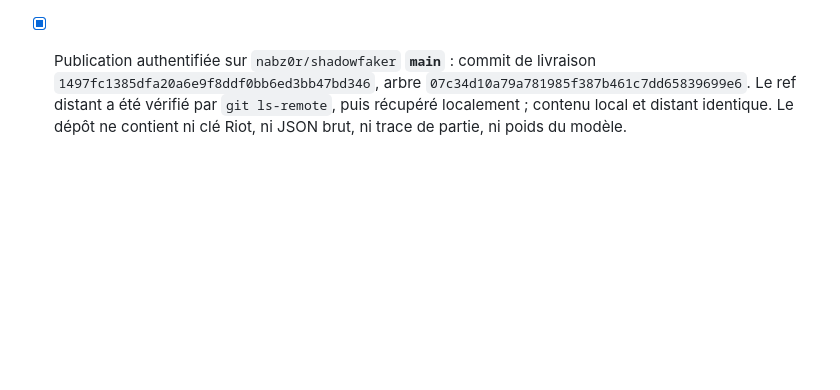
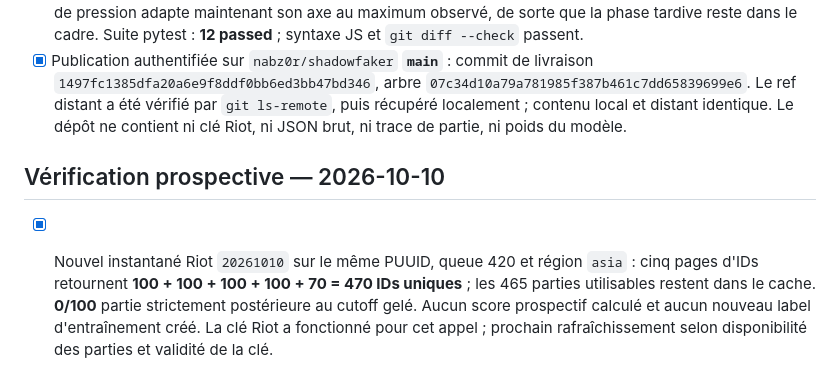
Before and after one commit to nabz0r/shadowfaker, a Markdown page: PROGRESS.md, the part around the change. Rendered like a GitHub page; blank space fills up the shorter version.

```diff
--- a/PROGRESS.md
+++ b/PROGRESS.md
@@ -260,3 +260,7 @@
 - [x] Frise persistante 0–39 min, utilisable au clavier et à la molette sur son curseur. Synchronisation dans les deux sens : atlas, surface 3D, tempo, pression, rejeu et repère du scénario synthétique. Légende globale et couche atlas colorée ; texte de provenance 46 parties test / 465 parties ranked / une seule partie rejouée. Les figures fixes et l'ancien modèle 16×16 sont signalés comme tels.
 - [x] QA réelle dans le navigateur : **40 positions consécutives** avec vérification DOM de la phase, du total 460/437/300, de la surface, de la pression et du tempo ; changement de phase depuis l'atlas et changement de minute depuis le rejeu vérifiés ; légendes FR/EN vérifiées. **0 erreur console**. Le graphique de pression adapte maintenant son axe au maximum observé, de sorte que la phase tardive reste dans le cadre. Suite pytest : **12 passed** ; syntaxe JS et `git diff --check` passent.
 - [x] Publication authentifiée sur `nabz0r/shadowfaker` **`main`** : commit de livraison `1497fc1385dfa20a6e9f8ddf0bb6ed3bb47bd346`, arbre `07c34d10a79a781985f387b461c7dd65839699e6`. Le ref distant a été vérifié par `git ls-remote`, puis récupéré localement ; contenu local et distant identique. Le dépôt ne contient ni clé Riot, ni JSON brut, ni trace de partie, ni poids du modèle.
+
+## Vérification prospective — 2026-10-10
+
+- [x] Nouvel instantané Riot `20261010` sur le même PUUID, queue 420 et région `asia` : cinq pages d'IDs retournent **100 + 100 + 100 + 100 + 70 = 470 IDs uniques** ; les 465 parties utilisables restent dans le cache. **0/100** partie strictement postérieure au cutoff gelé. Aucun score prospectif calculé et aucun nouveau label d'entraînement créé. La clé Riot a fonctionné pour cet appel ; prochain rafraîchissement selon disponibilité des parties et validité de la clé.
```
Also changed, not shown: ROADMAP.md (+11 -0 lines).
